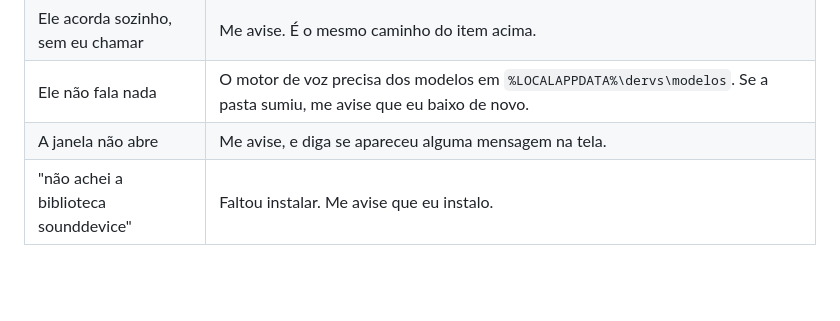
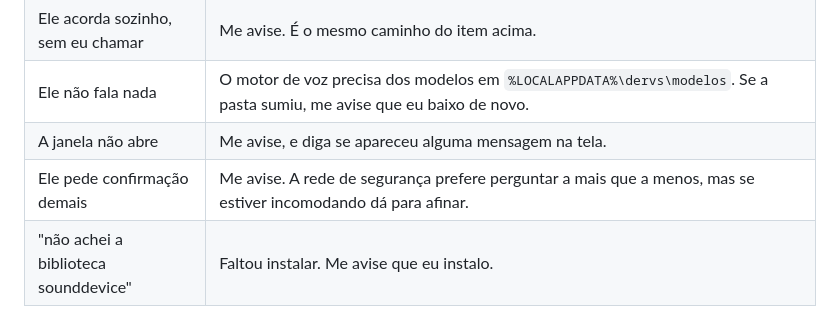
Before and after one commit to garcia-goncalves/dervs-voz, a Markdown page: COMO-USAR.md, the part around the change. Drawn GitHub-style; blank space fills up the shorter version.

```diff
--- a/COMO-USAR.md
+++ b/COMO-USAR.md
@@ -176,4 +176,5 @@ chave, se você não tiver uma.
 | Ele acorda sozinho, sem eu chamar | Me avise. É o mesmo caminho do item acima. |
 | Ele não fala nada | O motor de voz precisa dos modelos em `%LOCALAPPDATA%\dervs\modelos`. Se a pasta sumiu, me avise que eu baixo de novo. |
 | A janela não abre | Me avise, e diga se apareceu alguma mensagem na tela. |
+| Ele pede confirmação demais | Me avise. A rede de segurança prefere perguntar a mais que a menos, mas se estiver incomodando dá para afinar. |
 | "não achei a biblioteca sounddevice" | Faltou instalar. Me avise que eu instalo. |
```
Also changed, not shown: README.md (+2 -2 lines), 1 other file.
